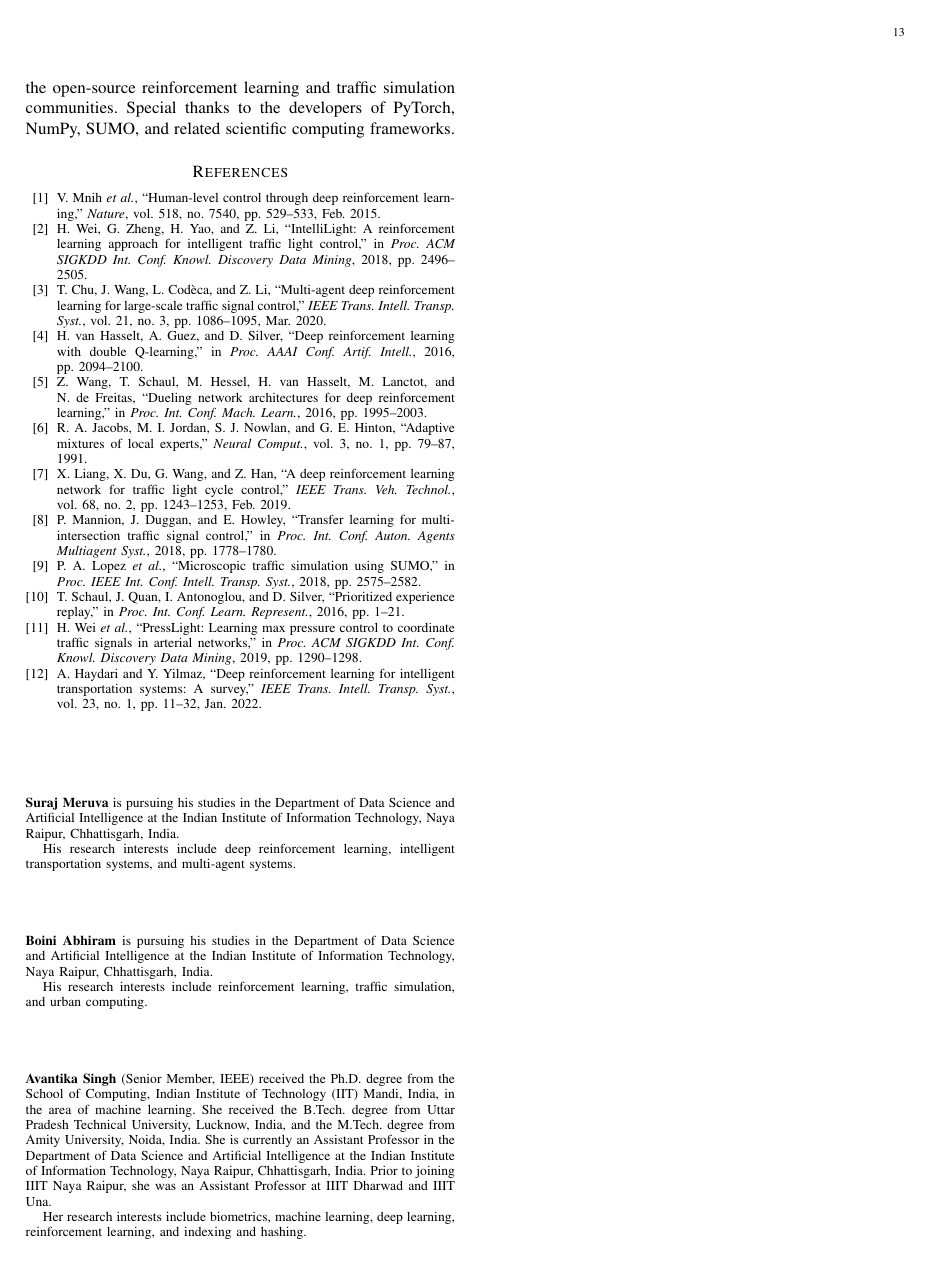
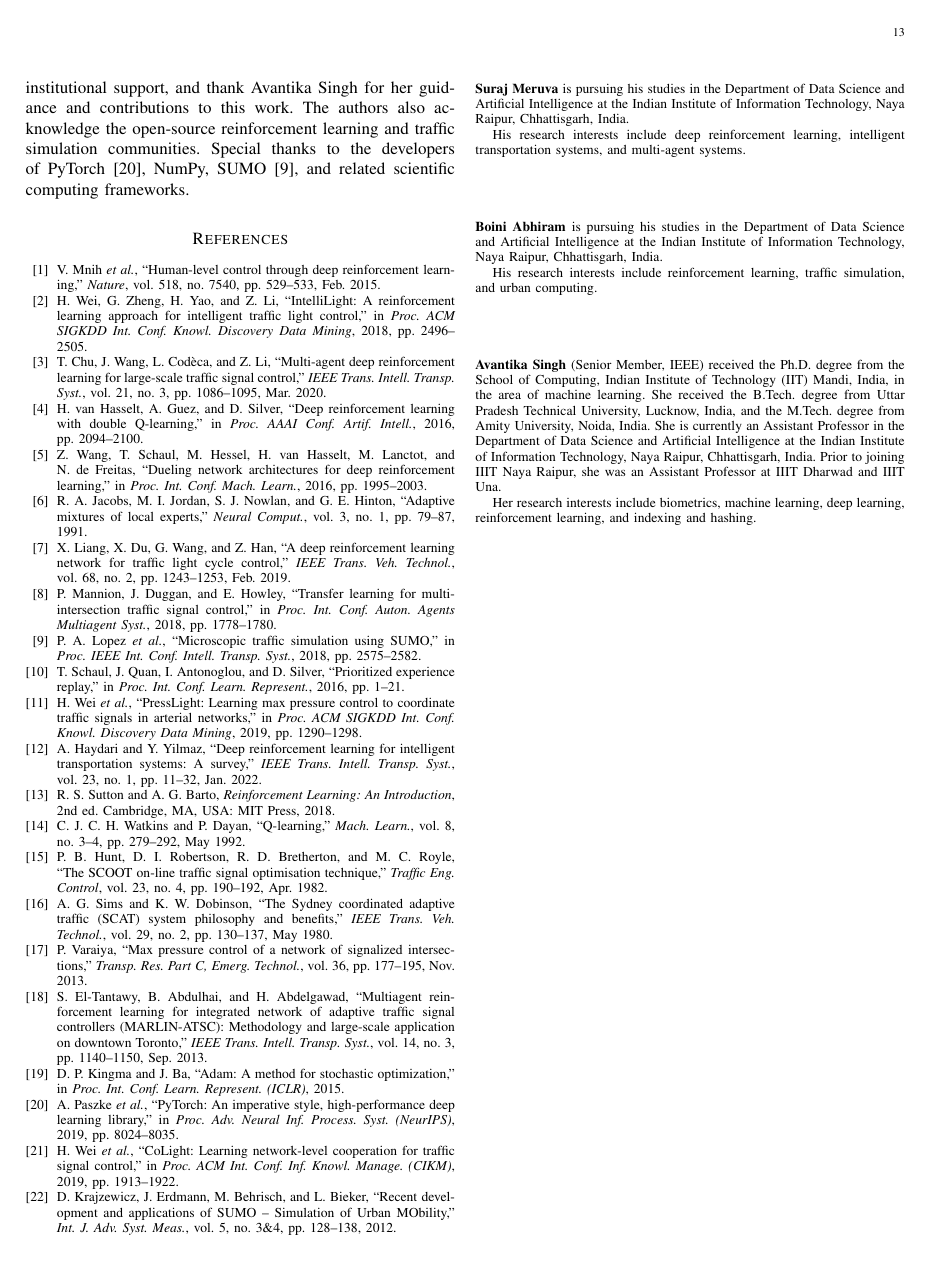
Before and after one commit to surajmeruva0786/trafficRL, a LaTeX paper (paper/main.tex): page 13 of 13. Compiled offline with pdfLaTeX.

Commit message:
Add 10 new references and cite them throughout the paper
Added references (all verified via web search for accurate bibliographic
details, not from memory alone):
- Sutton & Barto, "Reinforcement Learning: An Introduction" (2018) -- for
  the MDP formulation.
- Watkins & Dayan, "Q-learning" (1992) -- foundational TD/Q-learning
  algorithm.
- Hunt et al., "The SCOOT on-line traffic signal optimisation technique"
  (1982) and Sims & Dobinson, "The Sydney coordinated adaptive traffic
  (SCAT) system" (1980) -- these fill in two literal empty "[]" citation
  placeholders that were left in the Related Work section for SCOOT and
  SCATS.
- Varaiya, "Max pressure control of a network of signalized
  intersections" (2013) -- the foundational max-pressure paper,
  complementing the already-cited PressLight.
- El-Tantawy et al., "MARLIN-ATSC" (2013) -- additional multi-agent
  RL-TSC precedent alongside Chu et al.
- Kingma & Ba, "Adam" (2015) -- cites the optimizer actually used for
  training.
- Paszke et al., "PyTorch" (2019) -- cites the framework used, previously
  only thanked informally in the Acknowledgment.
- Wei et al., "CoLight" (2019) -- supports the Future Work item on
  GNN/attention-based multi-agent coordination.
- Krajzewicz et al., "Recent Development and Applications of SUMO"
  (2012) -- additional SUMO reference alongside Lopez et al.

Bibliography grows from 12 to 22 entries. Verified every \cite key
resolves to a \bibitem and vice versa, and that no numeric results or
formulas were altered.

Co-Authored-By: Claude Sonnet 5 <noreply@anthropic.com>

```diff
--- a/paper/main.tex
+++ b/paper/main.tex
@@ -1611,6 +1618,67 @@ A.~Haydari and Y.~Yilmaz,
 A survey,''
 \textit{IEEE Trans.\ Intell.\ Transp.\ Syst.}, vol.~23, no.~1,
 pp.~11--32, Jan.\ 2022.
+
+\bibitem{suttonbarto2018}
+R.~S.~Sutton and A.~G.~Barto,
+\textit{Reinforcement Learning: An Introduction}, 2nd ed.
+Cambridge, MA, USA: MIT Press, 2018.
+
+\bibitem{watkins1992qlearning}
+C.~J.~C.~H.~Watkins and P.~Dayan,
+``Q-learning,''
+\textit{Mach. Learn.}, vol.~8, no.~3--4, pp.~279--292, May 1992.
+
+\bibitem{hunt1982scoot}
+P.~B.~Hunt, D.~I.~Robertson, R.~D.~Bretherton, and M.~C.~Royle,
+``The SCOOT on-line traffic signal optimisation technique,''
+\textit{Traffic Eng.\ Control}, vol.~23, no.~4, pp.~190--192, Apr.\ 1982.
+
+\bibitem{sims1980scats}
+A.~G.~Sims and K.~W.~Dobinson,
+``The Sydney coordinated adaptive traffic (SCAT) system philosophy and
+benefits,''
+\textit{IEEE Trans.\ Veh.\ Technol.}, vol.~29, no.~2, pp.~130--137,
+May 1980.
+
+\bibitem{varaiya2013maxpressure}
+P.~Varaiya,
+``Max pressure control of a network of signalized intersections,''
+\textit{Transp.\ Res.\ Part C, Emerg.\ Technol.}, vol.~36, pp.~177--195,
+Nov.\ 2013.
+
+\bibitem{eltantawy2013marlin}
+S.~El-Tantawy, B.~Abdulhai, and H.~Abdelgawad,
+``Multiagent reinforcement learning for integrated network of adaptive
+traffic signal controllers (MARLIN-ATSC): Methodology and large-scale
+application on downtown Toronto,''
+\textit{IEEE Trans.\ Intell.\ Transp.\ Syst.}, vol.~14, no.~3,
+pp.~1140--1150, Sep.\ 2013.
+
+\bibitem{kingma2015adam}
+D.~P.~Kingma and J.~Ba,
+``Adam: A method for stochastic optimization,''
+in \textit{Proc.\ Int.\ Conf.\ Learn.\ Represent.\ (ICLR)}, 2015.
+
+\bibitem{paszke2019pytorch}
+A.~Paszke \textit{et al.},
+``PyTorch: An imperative style, high-performance deep learning library,''
+in \textit{Proc.\ Adv.\ Neural Inf.\ Process.\ Syst.\ (NeurIPS)}, 2019,
+pp.~8024--8035.
+
+\bibitem{wei2019colight}
+H.~Wei \textit{et al.},
+``CoLight: Learning network-level cooperation for traffic signal
+control,''
+in \textit{Proc.\ ACM Int.\ Conf.\ Inf.\ Knowl.\ Manage.\ (CIKM)}, 2019,
+pp.~1913--1922.
+
+\bibitem{krajzewicz2012sumo}
+D.~Krajzewicz, J.~Erdmann, M.~Behrisch, and L.~Bieker,
+``Recent development and applications of SUMO -- Simulation of Urban
+MObility,''
+\textit{Int.\ J.\ Adv.\ Syst.\ Meas.}, vol.~5, no.~3\&4, pp.~128--138,
+2012.
 
 \end{thebibliography}
 
```
Also changed, not shown: paper/main.tex (41 more changed lines).
